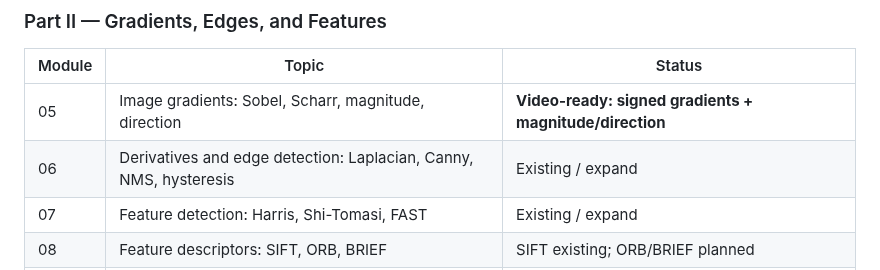
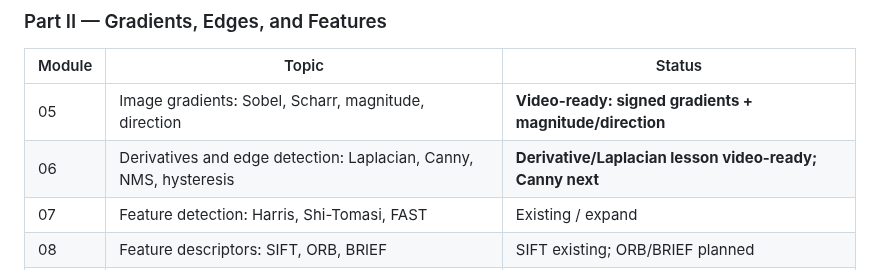
Before and after one commit to indrakanti/9x_ComputerVision_-, a Markdown page: COURSE_ROADMAP.md, the part around the change. Rendered like a GitHub page.

Commit message:
Mark derivative edge detection lesson video-ready

```diff
--- a/COURSE_ROADMAP.md
+++ b/COURSE_ROADMAP.md
@@ -36,7 +36,7 @@ The course is designed for engineers who want more than API-level OpenCV example
 | Module | Topic | Status |
 |---|---|---|
 | 05 | Image gradients: Sobel, Scharr, magnitude, direction | **Video-ready: signed gradients + magnitude/direction** |
-| 06 | Derivatives and edge detection: Laplacian, Canny, NMS, hysteresis | Existing / expand |
+| 06 | Derivatives and edge detection: Laplacian, Canny, NMS, hysteresis | **Derivative/Laplacian lesson video-ready; Canny next** |
 | 07 | Feature detection: Harris, Shi-Tomasi, FAST | Existing / expand |
 | 08 | Feature descriptors: SIFT, ORB, BRIEF | SIFT existing; ORB/BRIEF planned |
 | 09 | Feature matching: BF, FLANN, ratio test, geometric verification | Planned |
```
